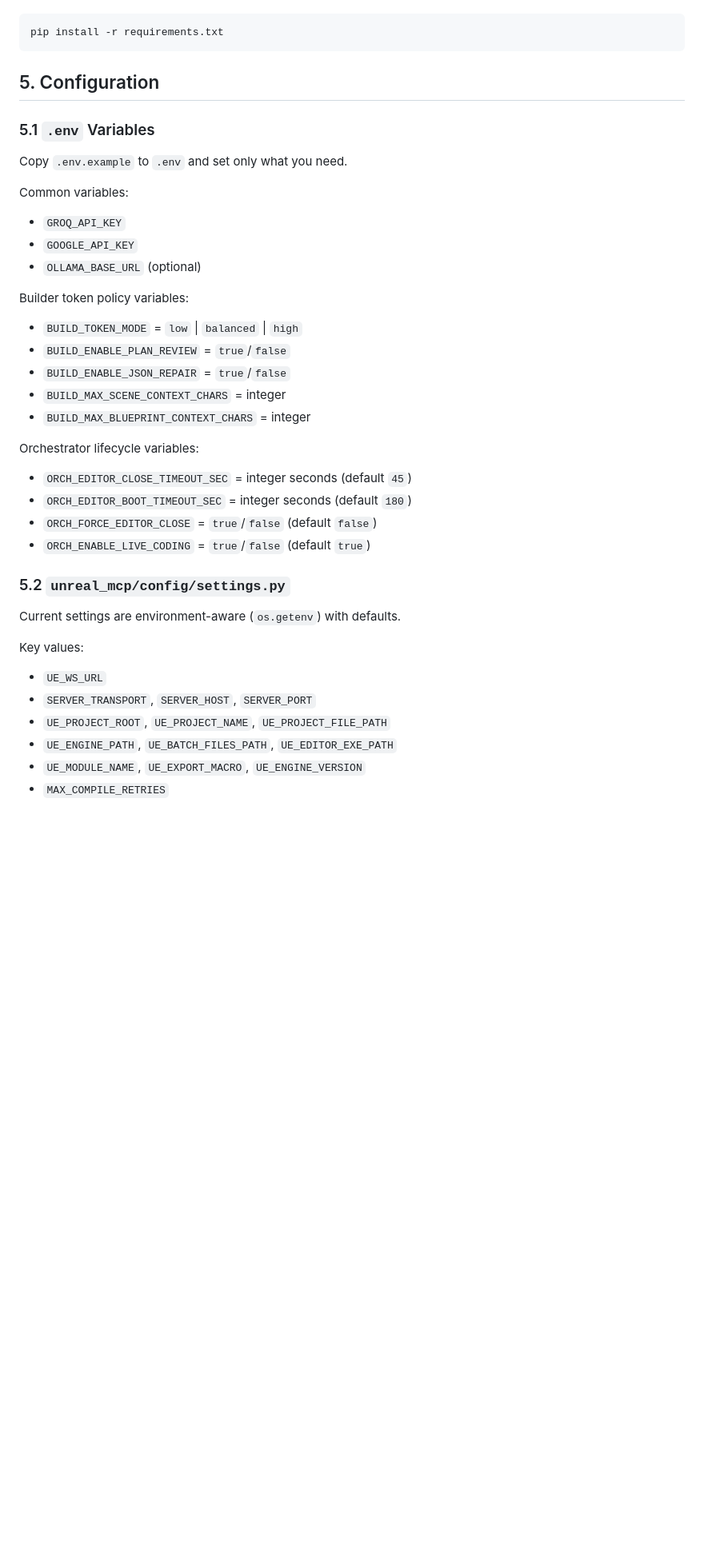
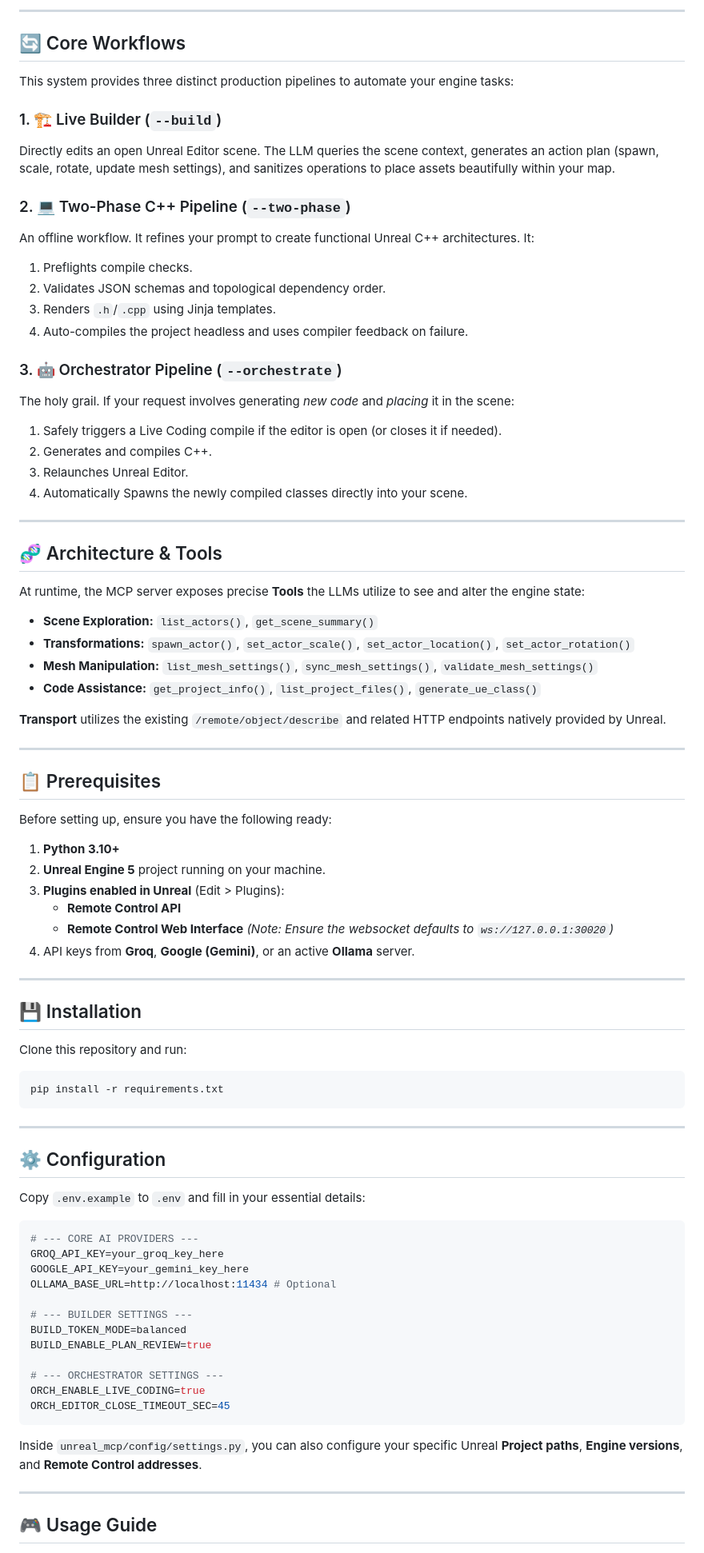
Before and after one commit to Deepesh70/Unreal-MCP, a Markdown page: README.md, the part around one of its changes. Shown at 80% size. Drawn GitHub-style; blank space fills up the shorter version.

````diff
--- a/README.md
+++ b/README.md
@@ -57,41 +69,86 @@ Install dependencies:
+---
+
+## 🔄 Core Workflows
+
+This system provides three distinct production pipelines to automate your engine tasks:
+
+### 1. 🏗️ Live Builder (`--build`)
+Directly edits an open Unreal Editor scene. The LLM queries the scene context, generates an action plan (spawn, scale, rotate, update mesh settings), and sanitizes operations to place assets beautifully within your map.
+
+### 2. 💻 Two-Phase C++ Pipeline (`--two-phase`)
+An offline workflow. It refines your prompt to create functional Unreal C++ architectures. It:
+1. Preflights compile checks.
+2. Validates JSON schemas and topological dependency order.
+3. Renders `.h`/`.cpp` using Jinja templates.
+4. Auto-compiles the project headless and uses compiler feedback on failure.
+
+### 3. 🤖 Orchestrator Pipeline (`--orchestrate`)
+The holy grail. If your request involves generating *new code* and *placing* it in the scene:
+1. Safely triggers a Live Coding compile if the editor is open (or closes it if needed).
+2. Generates and compiles C++.
+3. Relaunches Unreal Editor.
+4. Automatically Spawns the newly compiled classes directly into your scene.
+
+---
+
+## 🧬 Architecture & Tools
+
+At runtime, the MCP server exposes precise **Tools** the LLMs utilize to see and alter the engine state:
+- **Scene Exploration:** `list_actors()`, `get_scene_summary()`
+- **Transformations:** `spawn_actor()`, `set_actor_scale()`, `set_actor_location()`, `set_actor_rotation()`
+- **Mesh Manipulation:** `list_mesh_settings()`, `sync_mesh_settings()`, `validate_mesh_settings()`
+- **Code Assistance:** `get_project_info()`, `list_project_files()`, `generate_ue_class()`
+
+**Transport** utilizes the existing `/remote/object/describe` and related HTTP endpoints natively provided by Unreal.
+
+---
+
+## 📋 Prerequisites
+
+Before setting up, ensure you have the following ready:
+
+1. **Python 3.10+**
+2. **Unreal Engine 5** project running on your machine.
+3. **Plugins enabled in Unreal** (Edit > Plugins):
+   - **Remote Control API**
+   - **Remote Control Web Interface**
+   *(Note: Ensure the websocket defaults to `ws://127.0.0.1:30020`)*
+4. API keys from **Groq**, **Google (Gemini)**, or an active **Ollama** server.
+
+---
+
+## 💾 Installation
+
+Clone this repository and run:
 
 ```bash
 pip install -r requirements.txt
 ```
 
-## 5. Configuration
+---
 
-### 5.1 `.env` Variables
+## ⚙️ Configuration
 
-Copy `.env.example` to `.env` and set only what you need.
+Copy `.env.example` to `.env` and fill in your essential details:
 
-Common variables:
-- `GROQ_API_KEY`
-- `GOOGLE_API_KEY`
-- `OLLAMA_BASE_URL` (optional)
+```ini
+# --- CORE AI PROVIDERS ---
+GROQ_API_KEY=your_groq_key_here
+GOOGLE_API_KEY=your_gemini_key_here
+OLLAMA_BASE_URL=http://localhost:11434 # Optional
 
-Builder token policy variables:
-- `BUILD_TOKEN_MODE` = `low` | `balanced` | `high`
-- `BUILD_ENABLE_PLAN_REVIEW` = `true`/`false`
-- `BUILD_ENABLE_JSON_REPAIR` = `true`/`false`
-- `BUILD_MAX_SCENE_CONTEXT_CHARS` = integer
-- `BUILD_MAX_BLUEPRINT_CONTEXT_CHARS` = integer
+# --- BUILDER SETTINGS ---
+BUILD_TOKEN_MODE=balanced
+BUILD_ENABLE_PLAN_REVIEW=true
 
-Orchestrator lifecycle variables:
-- `ORCH_EDITOR_CLOSE_TIMEOUT_SEC` = integer seconds (default `45`)
-- `ORCH_EDITOR_BOOT_TIMEOUT_SEC` = integer seconds (default `180`)
-- `ORCH_FORCE_EDITOR_CLOSE` = `true`/`false` (default `false`)
-- `ORCH_ENABLE_LIVE_CODING` = `true`/`false` (default `true`)
+# --- ORCHESTRATOR SETTINGS ---
+ORCH_ENABLE_LIVE_CODING=true
+ORCH_EDITOR_CLOSE_TIMEOUT_SEC=45
+```
 
-### 5.2 `unreal_mcp/config/settings.py`
+Inside `unreal_mcp/config/settings.py`, you can also configure your specific Unreal **Project paths**, **Engine versions**, and **Remote Control addresses**.
 
-Current settings are environment-aware (`os.getenv`) with defaults.
+---
 
-Key values:
-- `UE_WS_URL`
-- `SERVER_TRANSPORT`, `SERVER_HOST`, `SERVER_PORT`
-- `UE_PROJECT_ROOT`, `UE_PROJECT_NAME`, `UE_PROJECT_FILE_PATH`
-- `UE_ENGINE_PATH`, `UE_BATCH_FILES_PATH`, `UE_EDITOR_EXE_PATH`
-- `UE_MODULE_NAME`, `UE_EXPORT_MACRO`, `UE_ENGINE_VERSION`
-- `MAX_COMPILE_RETRIES`
+## 🎮 Usage Guide
 
````
Also changed, not shown: other parts of README.md (+93 -281 lines).
